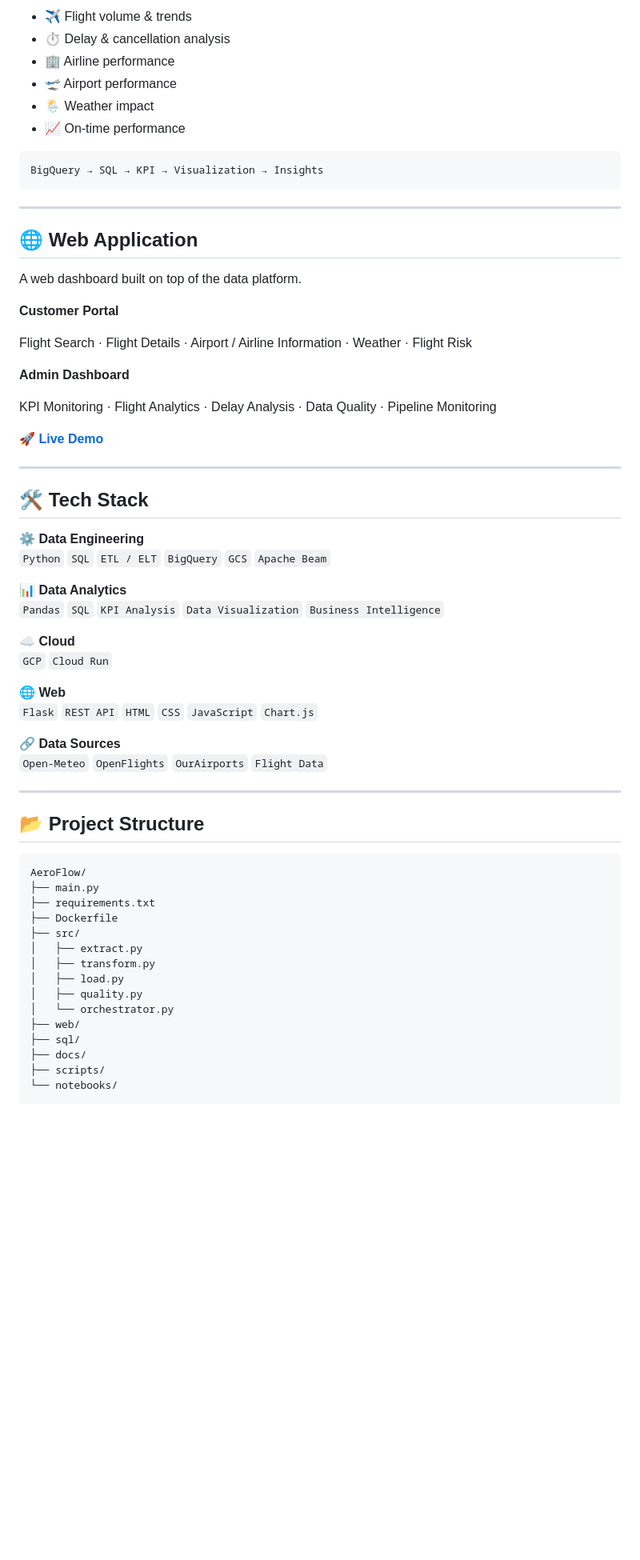
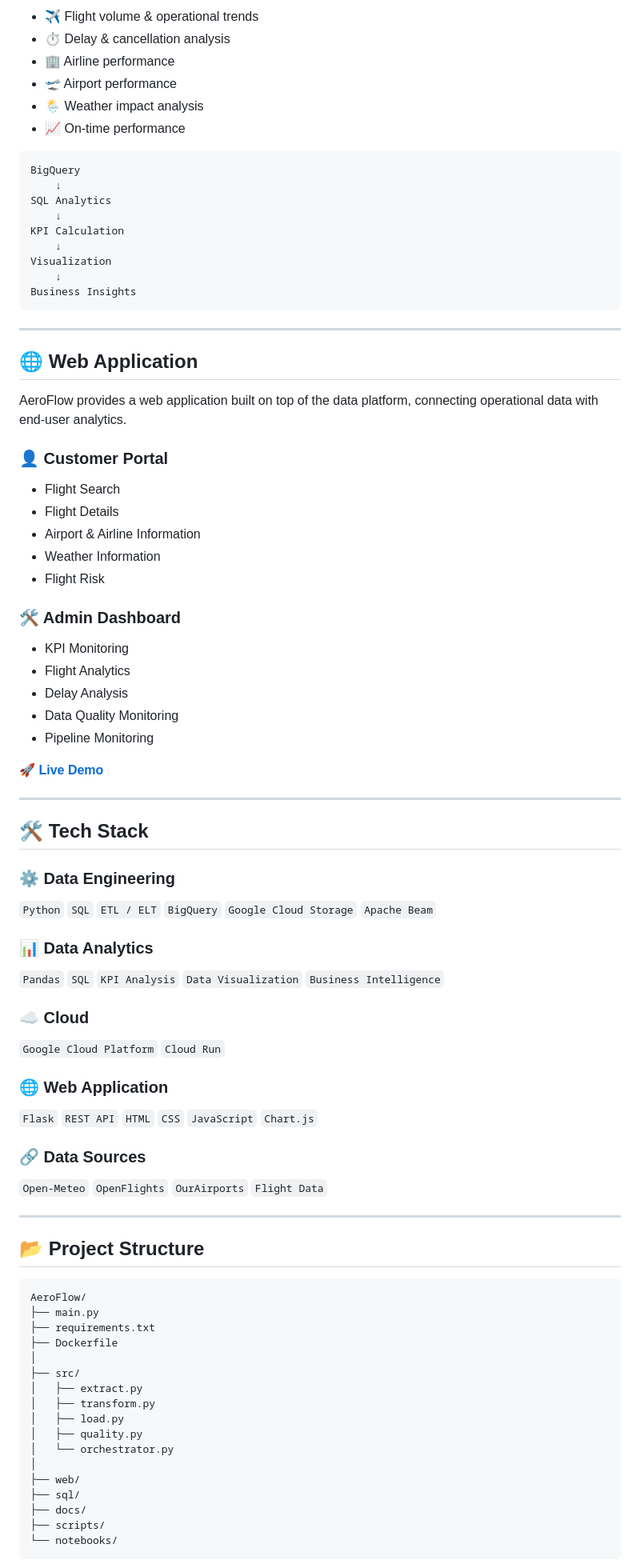
Before and after one commit to nlong05013456-oss/AeroFlow, a Markdown page: README.md, the part around one of its changes. Shown at 80% size. Drawn GitHub-style; blank space fills up the shorter version.

````diff
--- a/README.md
+++ b/README.md
@@ -64,28 +86,44 @@ Transforming warehouse data into aviation KPIs and business insights.
 
-- ✈️ Flight volume & trends
-- ⏱️ Delay & cancellation analysis
-- 🏢 Airline performance
-- 🛫 Airport performance
-- 🌦️ Weather impact
-- 📈 On-time performance
+* ✈️ Flight volume & operational trends
+* ⏱️ Delay & cancellation analysis
+* 🏢 Airline performance
+* 🛫 Airport performance
+* 🌦️ Weather impact analysis
+* 📈 On-time performance
 
 ```text
-BigQuery → SQL → KPI → Visualization → Insights
+BigQuery
+    ↓
+SQL Analytics
+    ↓
+KPI Calculation
+    ↓
+Visualization
+    ↓
+Business Insights
 ```
 
 ---
 
 ## 🌐 Web Application
 
-A web dashboard built on top of the data platform.
+AeroFlow provides a web application built on top of the data platform, connecting operational data with end-user analytics.
 
-**Customer Portal**
+### 👤 Customer Portal
 
-Flight Search · Flight Details · Airport / Airline Information · Weather · Flight Risk
+* Flight Search
+* Flight Details
+* Airport & Airline Information
+* Weather Information
+* Flight Risk
 
-**Admin Dashboard**
+### 🛠️ Admin Dashboard
 
-KPI Monitoring · Flight Analytics · Delay Analysis · Data Quality · Pipeline Monitoring
+* KPI Monitoring
+* Flight Analytics
+* Delay Analysis
+* Data Quality Monitoring
+* Pipeline Monitoring
 
 🚀 **[Live Demo](https://aeroflow-orchestrator-980661018616.us-central1.run.app/)**
 
@@ -93,19 +131,24 @@ KPI Monitoring · Flight Analytics · Delay Analysis · Data Quality · Pipeline
 
 ## 🛠️ Tech Stack
 
-**⚙️ Data Engineering**
-`Python` `SQL` `ETL / ELT` `BigQuery` `GCS` `Apache Beam`
+### ⚙️ Data Engineering
 
-**📊 Data Analytics**
+`Python` `SQL` `ETL / ELT` `BigQuery` `Google Cloud Storage` `Apache Beam`
+
+### 📊 Data Analytics
+
 `Pandas` `SQL` `KPI Analysis` `Data Visualization` `Business Intelligence`
 
-**☁️ Cloud**
-`GCP` `Cloud Run`
+### ☁️ Cloud
 
-**🌐 Web**
+`Google Cloud Platform` `Cloud Run`
+
+### 🌐 Web Application
+
 `Flask` `REST API` `HTML` `CSS` `JavaScript` `Chart.js`
 
-**🔗 Data Sources**
+### 🔗 Data Sources
+
 `Open-Meteo` `OpenFlights` `OurAirports` `Flight Data`
 
 ---
@@ -117,12 +160,14 @@ AeroFlow/
 ├── main.py
 ├── requirements.txt
 ├── Dockerfile
+│
 ├── src/
 │   ├── extract.py
 │   ├── transform.py
 │   ├── load.py
 │   ├── quality.py
 │   └── orchestrator.py
+│
 ├── web/
 ├── sql/
 ├── docs/
````
Also changed, not shown: other parts of README.md (+96 -33 lines).
